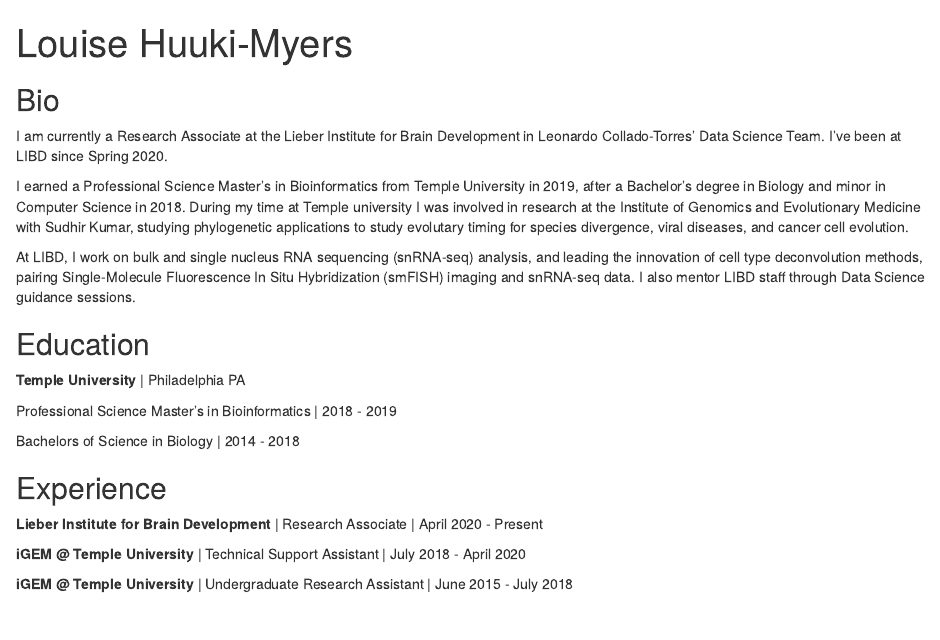
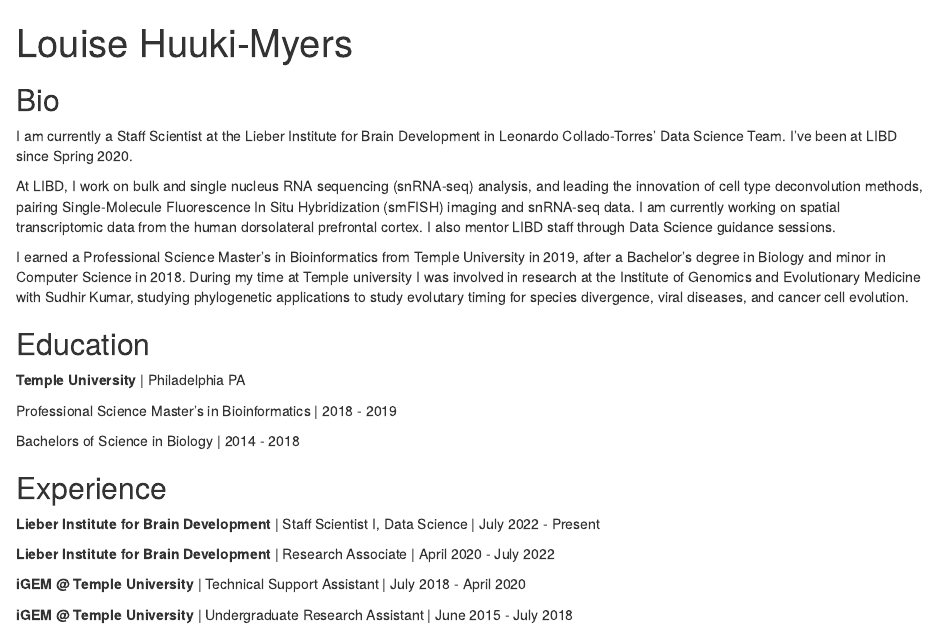
Before and after one commit to lahuuki/lahuuki.github.io, an R Markdown document (index.Rmd): the page in a window 1100 px wide, from its top. Rendered offline with R 4.5, knitr and Pandoc, with nearby package versions; drawn as R Markdown's standard HTML page in place of the format the file asks for.

Commit message:
Update for Staff Sci/Spring 2023

```diff
--- a/index.Rmd
+++ b/index.Rmd
@@ -20,11 +20,11 @@
 
 ## Bio
 
-I am currently a Research Associate at the Lieber Institute for Brain Development in Leonardo Collado-Torres’ Data Science Team. I’ve been at LIBD since Spring 2020.
+I am currently a Staff Scientist at the Lieber Institute for Brain Development in Leonardo Collado-Torres’ Data Science Team. I’ve been at LIBD since Spring 2020.
+
+At LIBD, I work on bulk and single nucleus RNA sequencing (snRNA-seq) analysis, and leading the innovation of cell type deconvolution methods, pairing Single-Molecule Fluorescence In Situ Hybridization (smFISH) imaging and snRNA-seq data. I am currently working on spatial transcriptomic data from the human dorsolateral prefrontal cortex. I also mentor LIBD staff through Data Science guidance sessions.
 
 I earned a Professional Science Master’s in Bioinformatics from Temple University in 2019, after a Bachelor's degree in Biology and minor in Computer Science in 2018. During my time at Temple university I was involved in research at the Institute of Genomics and Evolutionary Medicine with Sudhir Kumar, studying phylogenetic applications to study evolutary timing for species divergence, viral diseases, and cancer cell evolution.
-
-At LIBD, I work on bulk and single nucleus RNA sequencing (snRNA-seq) analysis, and leading the innovation of cell type deconvolution methods, pairing Single-Molecule Fluorescence In Situ Hybridization (smFISH) imaging and snRNA-seq data. I also mentor LIBD staff through Data Science guidance sessions.
 
 
 ## Education
@@ -37,7 +37,9 @@
 
 ## Experience
 
-**Lieber Institute for Brain Development** | Research Associate | April 2020 - Present
+**Lieber Institute for Brain Development** | Staff Scientist I, Data Science | July 2022 - Present
+
+**Lieber Institute for Brain Development** | Research Associate | April 2020 - July 2022
 
 **iGEM @ Temple University** | Technical Support Assistant | July 2018 - April 2020
 
```
